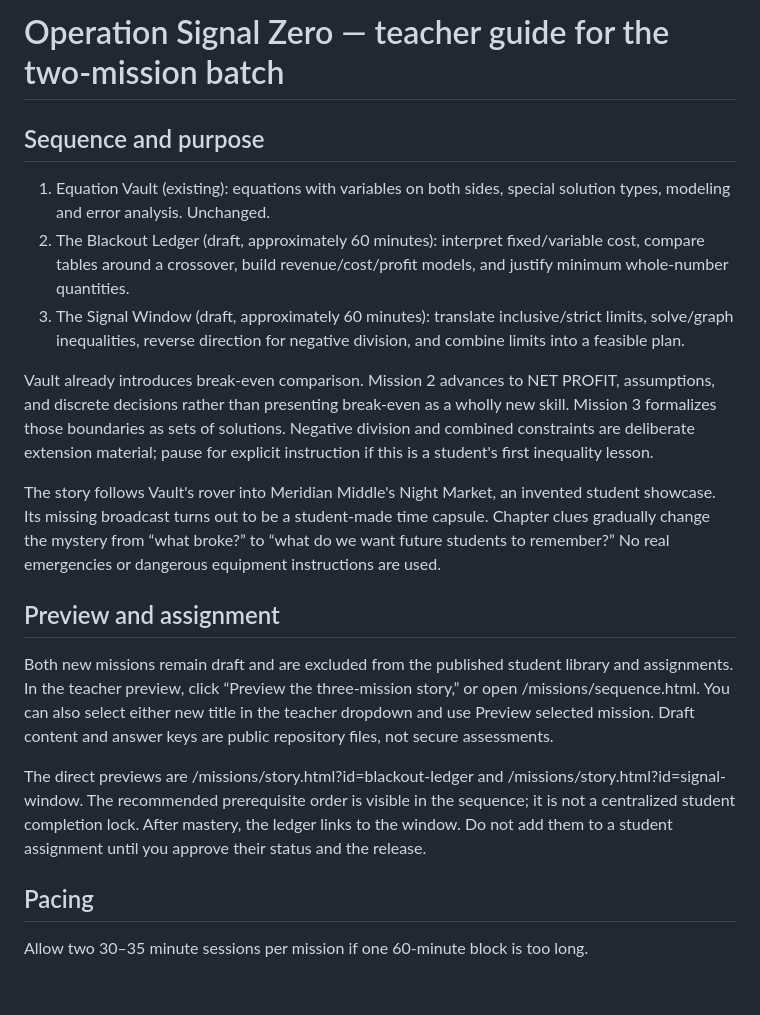
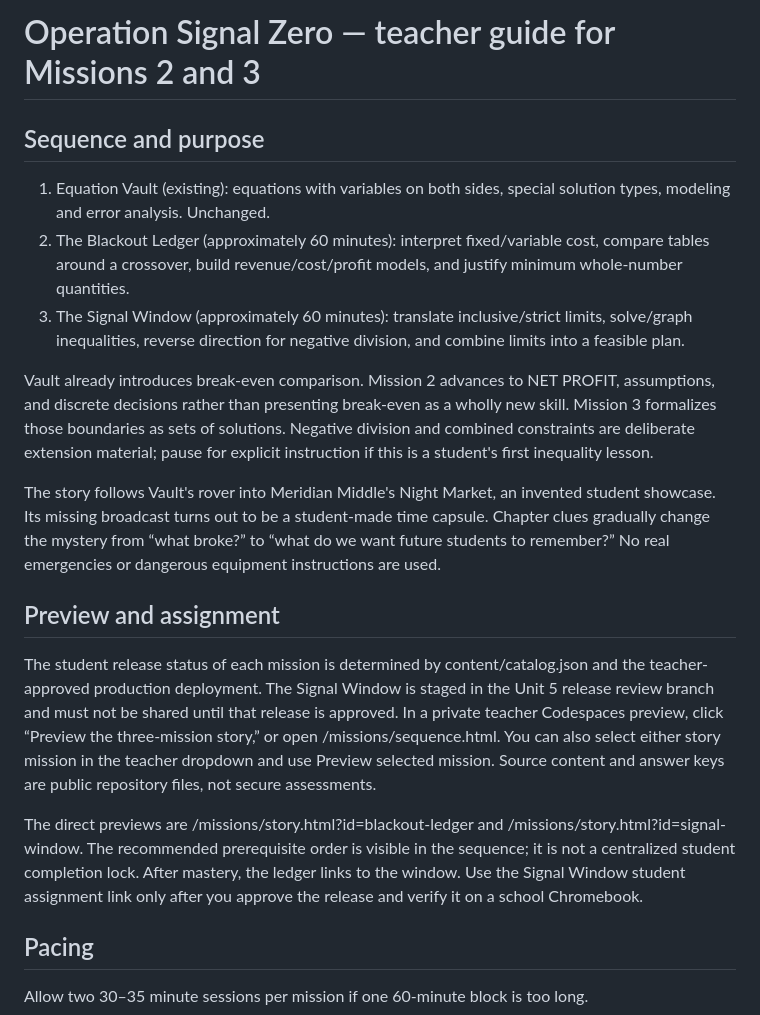
Before and after one commit to jacobnickel17/Math-Missions, a Markdown page: docs/STORY-MISSIONS.md, the part around the change. Rendered like a GitHub page; blank space fills up the shorter version.

Commit message:
Update story guide for staged inequality release

```diff
--- a/docs/STORY-MISSIONS.md
+++ b/docs/STORY-MISSIONS.md
@@ -1,18 +1,18 @@
-# Operation Signal Zero — teacher guide for the two-mission batch
+# Operation Signal Zero — teacher guide for Missions 2 and 3
 
 ## Sequence and purpose
 1. Equation Vault (existing): equations with variables on both sides, special solution types, modeling and error analysis. Unchanged.
-2. The Blackout Ledger (draft, approximately 60 minutes): interpret fixed/variable cost, compare tables around a crossover, build revenue/cost/profit models, and justify minimum whole-number quantities.
-3. The Signal Window (draft, approximately 60 minutes): translate inclusive/strict limits, solve/graph inequalities, reverse direction for negative division, and combine limits into a feasible plan.
+2. The Blackout Ledger (approximately 60 minutes): interpret fixed/variable cost, compare tables around a crossover, build revenue/cost/profit models, and justify minimum whole-number quantities.
+3. The Signal Window (approximately 60 minutes): translate inclusive/strict limits, solve/graph inequalities, reverse direction for negative division, and combine limits into a feasible plan.
 
 Vault already introduces break-even comparison. Mission 2 advances to NET PROFIT, assumptions, and discrete decisions rather than presenting break-even as a wholly new skill. Mission 3 formalizes those boundaries as sets of solutions. Negative division and combined constraints are deliberate extension material; pause for explicit instruction if this is a student's first inequality lesson.
 
 The story follows Vault's rover into Meridian Middle's Night Market, an invented student showcase. Its missing broadcast turns out to be a student-made time capsule. Chapter clues gradually change the mystery from “what broke?” to “what do we want future students to remember?” No real emergencies or dangerous equipment instructions are used.
 
 ## Preview and assignment
-Both new missions remain draft and are excluded from the published student library and assignments. In the teacher preview, click “Preview the three-mission story,” or open /missions/sequence.html. You can also select either new title in the teacher dropdown and use Preview selected mission. Draft content and answer keys are public repository files, not secure assessments.
+The student release status of each mission is determined by content/catalog.json and the teacher-approved production deployment. The Signal Window is staged in the Unit 5 release review branch and must not be shared until that release is approved. In a private teacher Codespaces preview, click “Preview the three-mission story,” or open /missions/sequence.html. You can also select either story mission in the teacher dropdown and use Preview selected mission. Source content and answer keys are public repository files, not secure assessments.
 
-The direct previews are /missions/story.html?id=blackout-ledger and /missions/story.html?id=signal-window. The recommended prerequisite order is visible in the sequence; it is not a centralized student completion lock. After mastery, the ledger links to the window. Do not add them to a student assignment until you approve their status and the release.
+The direct previews are /missions/story.html?id=blackout-ledger and /missions/story.html?id=signal-window. The recommended prerequisite order is visible in the sequence; it is not a centralized student completion lock. After mastery, the ledger links to the window. Use the Signal Window student assignment link only after you approve the release and verify it on a school Chromebook.
 
 ## Pacing
 Allow two 30–35 minute sessions per mission if one 60-minute block is too long.
```
